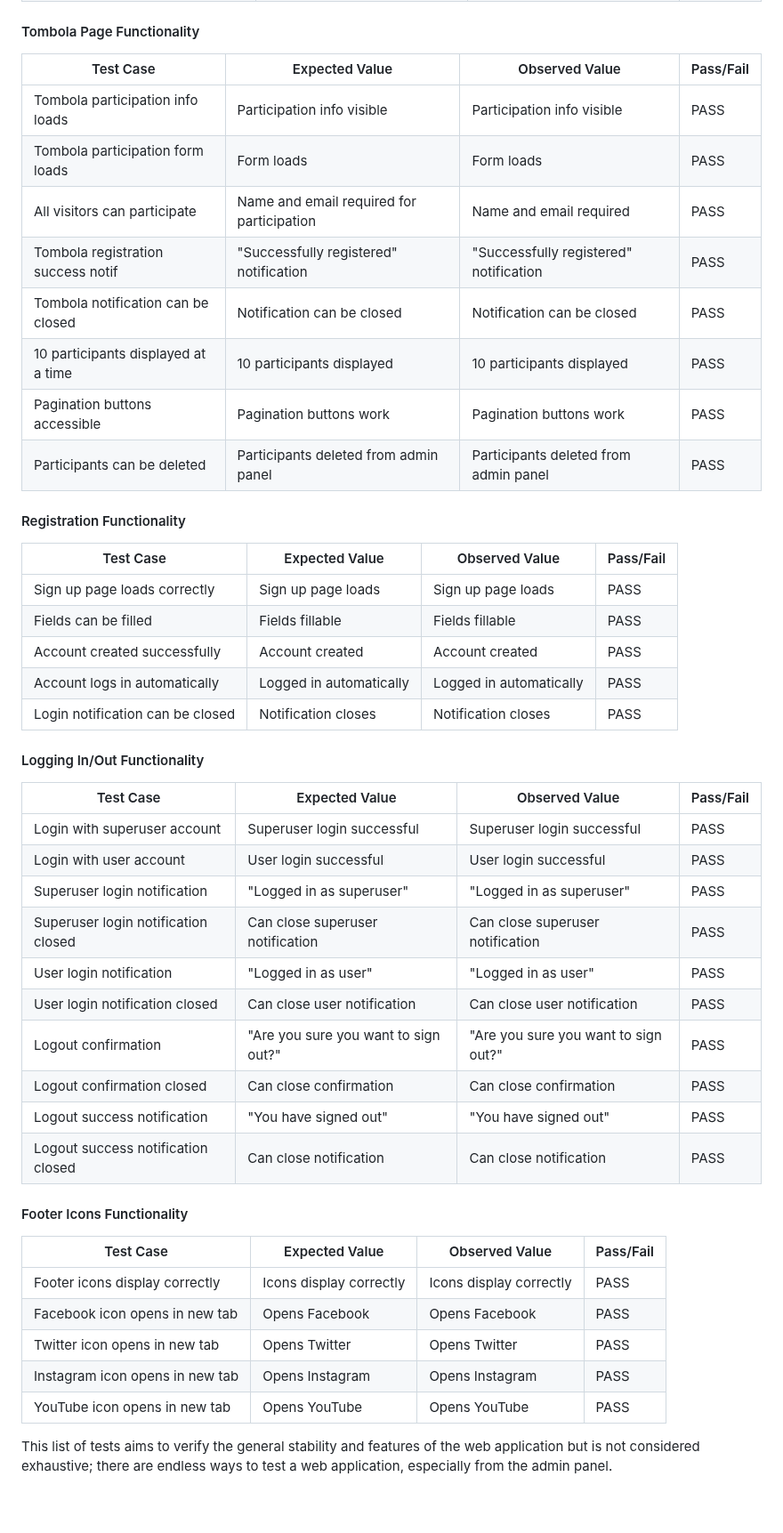
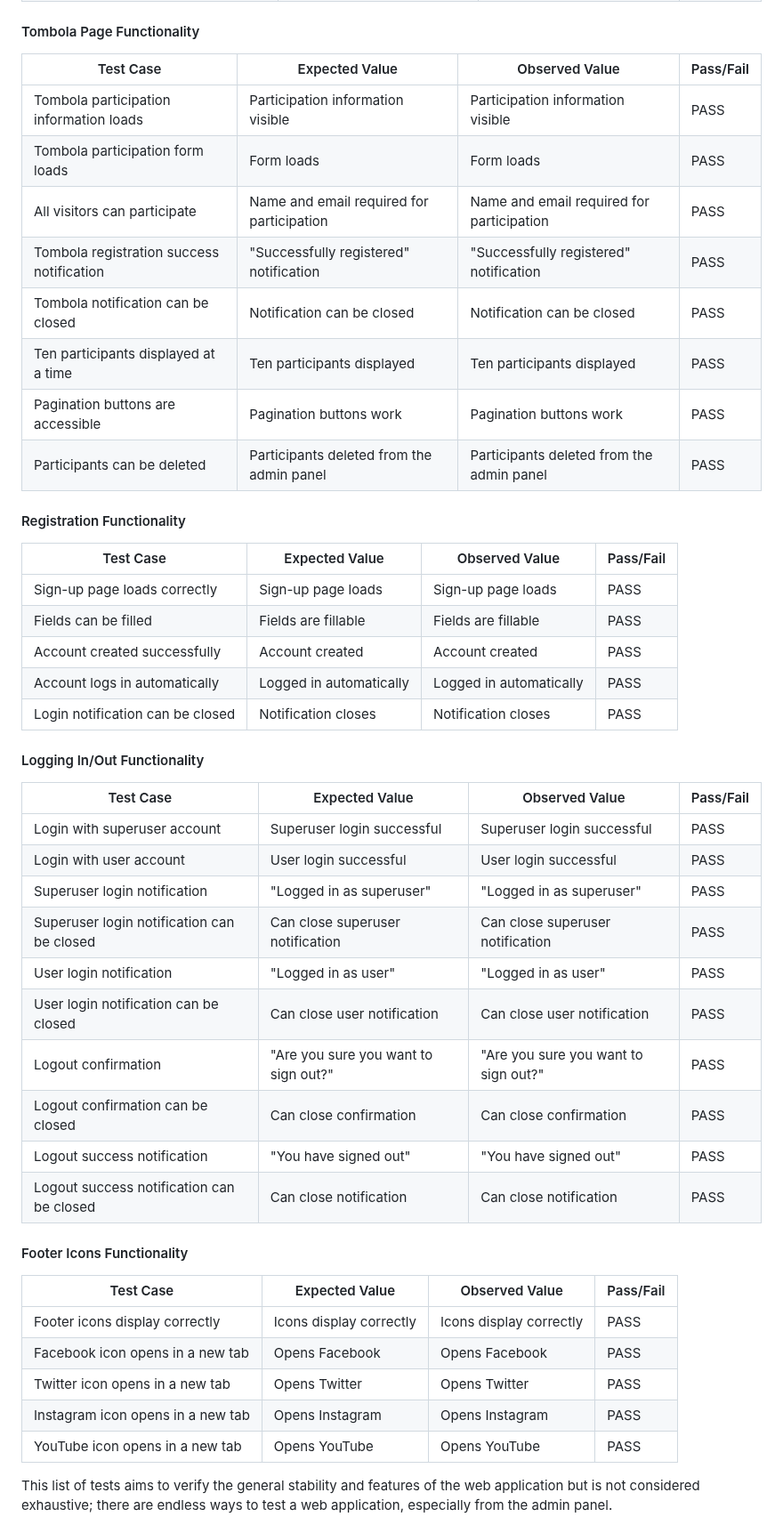
Before and after one commit to linobollansee/the-luxury-blog, a Markdown page: README.md, the part around one of its changes. Shown at 89% size. Rendered like a GitHub page; blank space fills up the shorter version.

```diff
--- a/README.md
+++ b/README.md
@@ -1021,51 +1030,51 @@ Admin page:
 
 #### Tombola Page Functionality
 
-| Test Case                          | Expected Value                         | Observed Value                         | Pass/Fail |
-|------------------------------------|----------------------------------------|----------------------------------------|-----------|
-| Tombola participation info loads   | Participation info visible             | Participation info visible             | PASS      |
-| Tombola participation form loads   | Form loads                             | Form loads                             | PASS      |
-| All visitors can participate       | Name and email required for participation | Name and email required              | PASS      |
-| Tombola registration success notif | "Successfully registered" notification | "Successfully registered" notification | PASS      |
-| Tombola notification can be closed | Notification can be closed             | Notification can be closed             | PASS      |
-| 10 participants displayed at a time | 10 participants displayed             | 10 participants displayed             | PASS      |
-| Pagination buttons accessible       | Pagination buttons work                | Pagination buttons work                | PASS      |
-| Participants can be deleted        | Participants deleted from admin panel  | Participants deleted from admin panel  | PASS      |
+| Test Case                                | Expected Value                               | Observed Value                               | Pass/Fail |
+|------------------------------------------|----------------------------------------------|----------------------------------------------|-----------|
+| Tombola participation information loads  | Participation information visible            | Participation information visible            | PASS      |
+| Tombola participation form loads         | Form loads                                   | Form loads                                   | PASS      |
+| All visitors can participate             | Name and email required for participation    | Name and email required for participation    | PASS      |
+| Tombola registration success notification | "Successfully registered" notification       | "Successfully registered" notification       | PASS      |
+| Tombola notification can be closed       | Notification can be closed                   | Notification can be closed                   | PASS      |
+| Ten participants displayed at a time     | Ten participants displayed                   | Ten participants displayed                   | PASS      |
+| Pagination buttons are accessible        | Pagination buttons work                      | Pagination buttons work                      | PASS      |
+| Participants can be deleted              | Participants deleted from the admin panel    | Participants deleted from the admin panel    | PASS      |
 
 #### Registration Functionality
 
-| Test Case                          | Expected Value                         | Observed Value                         | Pass/Fail |
-|------------------------------------|----------------------------------------|----------------------------------------|-----------|
-| Sign up page loads correctly       | Sign up page loads                     | Sign up page loads                     | PASS      |
-| Fields can be filled               | Fields fillable                        | Fields fillable                        | PASS      |
-| Account created successfully       | Account created                        | Account created                        | PASS      |
-| Account logs in automatically      | Logged in automatically                | Logged in automatically                | PASS      |
-| Login notification can be closed   | Notification closes                    | Notification closes                    | PASS      |
+| Test Case                                | Expected Value                               | Observed Value                               | Pass/Fail |
+|------------------------------------------|----------------------------------------------|----------------------------------------------|-----------|
+| Sign-up page loads correctly             | Sign-up page loads                           | Sign-up page loads                           | PASS      |
+| Fields can be filled                     | Fields are fillable                          | Fields are fillable                          | PASS      |
+| Account created successfully             | Account created                              | Account created                              | PASS      |
+| Account logs in automatically            | Logged in automatically                      | Logged in automatically                      | PASS      |
+| Login notification can be closed         | Notification closes                          | Notification closes                          | PASS      |
 
 #### Logging In/Out Functionality
 
-| Test Case                          | Expected Value                         | Observed Value                         | Pass/Fail |
-|------------------------------------|----------------------------------------|----------------------------------------|-----------|
-| Login with superuser account       | Superuser login successful             | Superuser login successful             | PASS      |
-| Login with user account            | User login successful                  | User login successful                  | PASS      |
-| Superuser login notification       | "Logged in as superuser"               | "Logged in as superuser"               | PASS      |
-| Superuser login notification closed | Can close superuser notification       | Can close superuser notification       | PASS      |
-| User login notification            | "Logged in as user"                    | "Logged in as user"                    | PASS      |
-| User login notification closed     | Can close user notification            | Can close user notification            | PASS      |
-| Logout confirmation                | "Are you sure you want to sign out?"   | "Are you sure you want to sign out?"   | PASS      |
-| Logout confirmation closed         | Can close confirmation                 | Can close confirmation                 | PASS      |
-| Logout success notification        | "You have signed out"                  | "You have signed out"                  | PASS      |
-| Logout success notification closed | Can close notification                 | Can close notification                 | PASS      |
+| Test Case                                | Expected Value                               | Observed Value                               | Pass/Fail |
+|------------------------------------------|----------------------------------------------|----------------------------------------------|-----------|
+| Login with superuser account             | Superuser login successful                   | Superuser login successful                   | PASS      |
+| Login with user account                  | User login successful                        | User login successful                        | PASS      |
+| Superuser login notification             | "Logged in as superuser"                     | "Logged in as superuser"                     | PASS      |
+| Superuser login notification can be closed | Can close superuser notification           | Can close superuser notification             | PASS      |
+| User login notification                  | "Logged in as user"                          | "Logged in as user"                          | PASS      |
+| User login notification can be closed    | Can close user notification                  | Can close user notification                  | PASS      |
+| Logout confirmation                      | "Are you sure you want to sign out?"         | "Are you sure you want to sign out?"         | PASS      |
+| Logout confirmation can be closed        | Can close confirmation                       | Can close confirmation                       | PASS      |
+| Logout success notification              | "You have signed out"                        | "You have signed out"                        | PASS      |
+| Logout success notification can be closed | Can close notification                       | Can close notification                       | PASS      |
 
 #### Footer Icons Functionality
 
-| Test Case                          | Expected Value                         | Observed Value                         | Pass/Fail |
-|------------------------------------|----------------------------------------|----------------------------------------|-----------|
-| Footer icons display correctly     | Icons display correctly                | Icons display correctly                | PASS      |
-| Facebook icon opens in new tab    | Opens Facebook                         | Opens Facebook                         | PASS      |
-| Twitter icon opens in new tab     | Opens Twitter                          | Opens Twitter                          | PASS      |
-| Instagram icon opens in new tab   | Opens Instagram                        | Opens Instagram                        | PASS      |
-| YouTube icon opens in new tab      | Opens YouTube                          | Opens YouTube                          | PASS      |
+| Test Case                                | Expected Value                               | Observed Value                               | Pass/Fail |
+|------------------------------------------|----------------------------------------------|----------------------------------------------|-----------|
+| Footer icons display correctly           | Icons display correctly                      | Icons display correctly                      | PASS      |
+| Facebook icon opens in a new tab         | Opens Facebook                               | Opens Facebook                               | PASS      |
+| Twitter icon opens in a new tab          | Opens Twitter                                | Opens Twitter                                | PASS      |
+| Instagram icon opens in a new tab        | Opens Instagram                              | Opens Instagram                              | PASS      |
+| YouTube icon opens in a new tab          | Opens YouTube                                | Opens YouTube                                | PASS      |
 
 This list of tests aims to verify the general stability and features of the web application but is not considered exhaustive; there are endless ways to test a web application, especially from the admin panel.
 
```
Also changed, not shown: other parts of README.md (+48 -39 lines).
